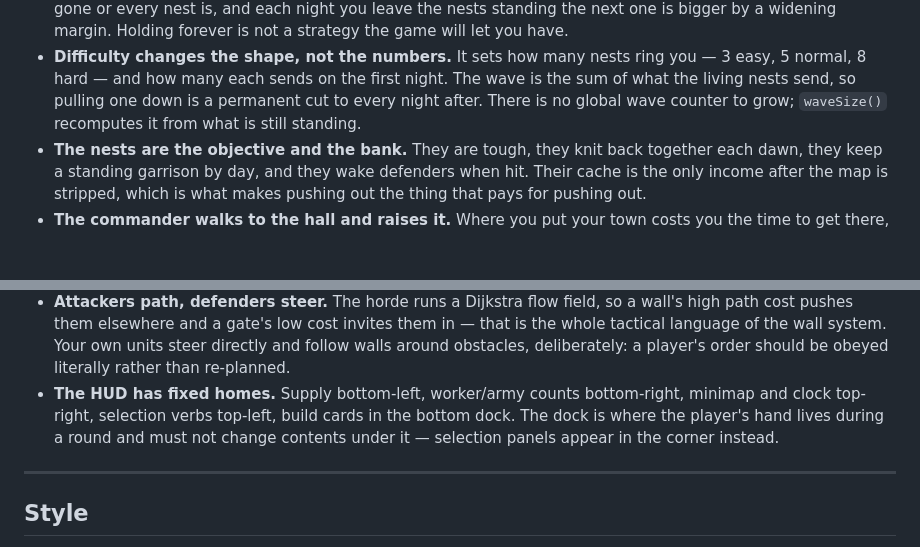
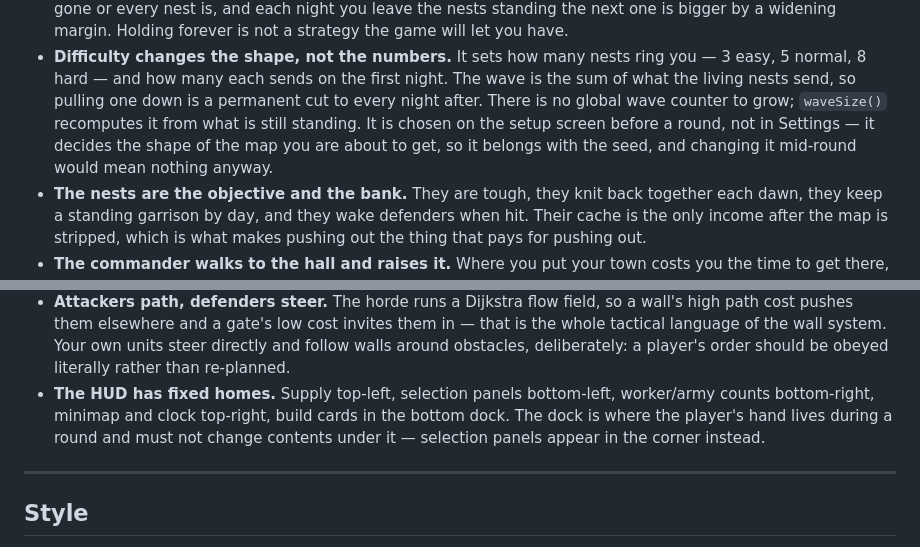
Before and after one commit to jclaar28/nightward, a Markdown page: CLAUDE.md, 2 parts joined by grey strips. GitHub-like rendering; blank space fills up the shorter version.

Commit message:
CLAUDE.md: HUD homes and where difficulty is chosen
The HUD-homes line still described the old panel layout, and the difficulty
note did not say the choice now lives on the setup screen.

Co-Authored-By: Claude Opus 5 <noreply@anthropic.com>
Claude-Session: https://claude.ai/code/session_01JiZqjWUQmHUAfLzEDwVAUD

```diff
--- a/CLAUDE.md
+++ b/CLAUDE.md
@@ -211,7 +211,10 @@ without talking to Jarrod first.
   you — 3 easy, 5 normal, 8 hard — and how many each sends on the first night.
   The wave is the sum of what the living nests send, so pulling one down is a
   permanent cut to every night after. There is no global wave counter to grow;
-  `waveSize()` recomputes it from what is still standing.
+  `waveSize()` recomputes it from what is still standing. It is chosen on the
+  setup screen before a round, not in Settings — it decides the shape of the map
+  you are about to get, so it belongs with the seed, and changing it mid-round
+  would mean nothing anyway.
 - **The nests are the objective and the bank.** They are tough, they knit back
   together each dawn, they keep a standing garrison by day, and they wake
   defenders when hit. Their cache is the only income after the map is stripped,
@@ -233,11 +236,11 @@ without talking to Jarrod first.
   them in — that is the whole tactical language of the wall system. Your own
   units steer directly and follow walls around obstacles, deliberately: a
   player's order should be obeyed literally rather than re-planned.
-- **The HUD has fixed homes.** Supply bottom-left, worker/army counts
-  bottom-right, minimap and clock top-right, selection verbs top-left, build
-  cards in the bottom dock. The dock is where the player's hand lives during a
-  round and must not change contents under it — selection panels appear in the
-  corner instead.
+- **The HUD has fixed homes.** Supply top-left, selection panels bottom-left,
+  worker/army counts bottom-right, minimap and clock top-right, build cards in
+  the bottom dock. The dock is where the player's hand lives during a round and
+  must not change contents under it — selection panels appear in the corner
+  instead.
 
 ---
 
```
